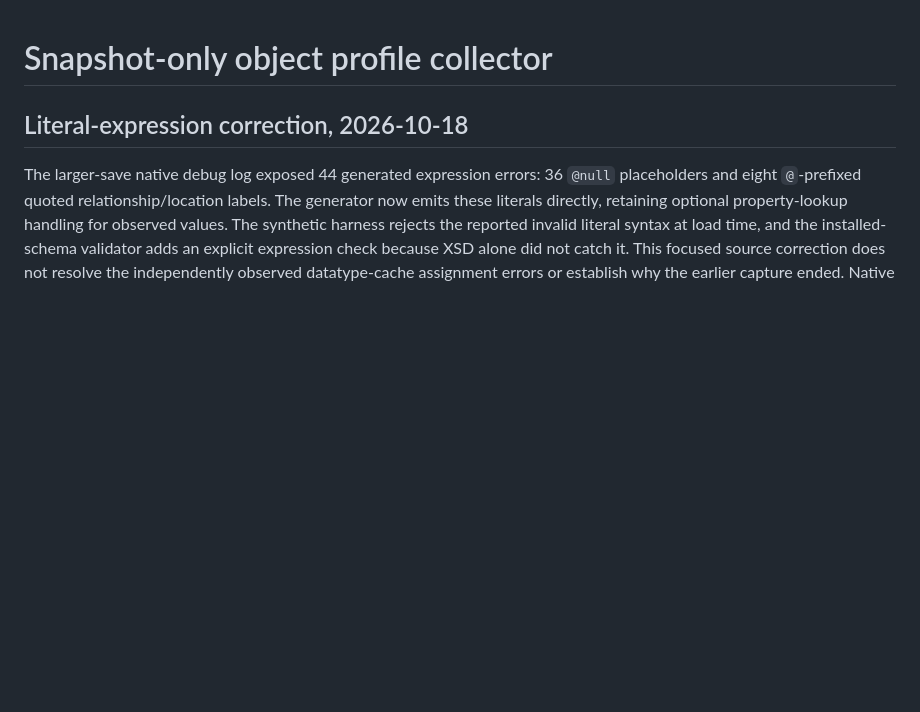
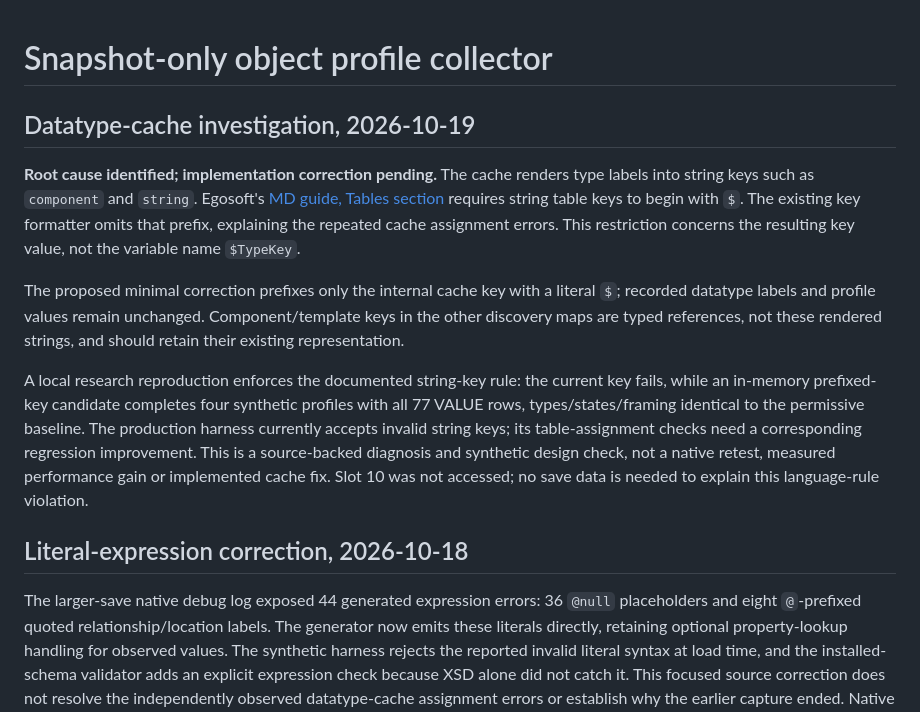
Before and after one commit to yeahmyusernameis32characterslong/X4LifeSigns, a Markdown page: docs/OBJECT_PROFILE_COLLECTOR_IMPLEMENTATION.md, the part around the change. GitHub-like rendering; blank space fills up the shorter version.

Commit message:
docs: identify datatype cache string-key rule violation

```diff
--- a/docs/OBJECT_PROFILE_COLLECTOR_IMPLEMENTATION.md
+++ b/docs/OBJECT_PROFILE_COLLECTOR_IMPLEMENTATION.md
@@ -1,4 +1,27 @@
 # Snapshot-only object profile collector
+
+## Datatype-cache investigation, 2026-10-19
+
+**Root cause identified; implementation correction pending.** The cache renders
+type labels into string keys such as `component` and `string`. Egosoft's
+[MD guide, Tables section](https://wiki.egosoft.com/X%20Rebirth%20Wiki/Modding%20support/Mission%20Director%20Guide/#HTables)
+requires string table keys to begin with `$`. The existing key formatter omits
+that prefix, explaining the repeated cache assignment errors. This restriction
+concerns the resulting key value, not the variable name `$TypeKey`.
+
+The proposed minimal correction prefixes only the internal cache key with a
+literal `$`; recorded datatype labels and profile values remain unchanged.
+Component/template keys in the other discovery maps are typed references, not
+these rendered strings, and should retain their existing representation.
+
+A local research reproduction enforces the documented string-key rule: the
+current key fails, while an in-memory prefixed-key candidate completes four
+synthetic profiles with all 77 VALUE rows, types/states/framing identical to the
+permissive baseline. The production harness currently accepts invalid string
+keys; its table-assignment checks need a corresponding regression improvement.
+This is a source-backed diagnosis and synthetic design check, not a native
+retest, measured performance gain or implemented cache fix. Slot 10 was not
+accessed; no save data is needed to explain this language-rule violation.
 
 ## Literal-expression correction, 2026-10-18
 
```
